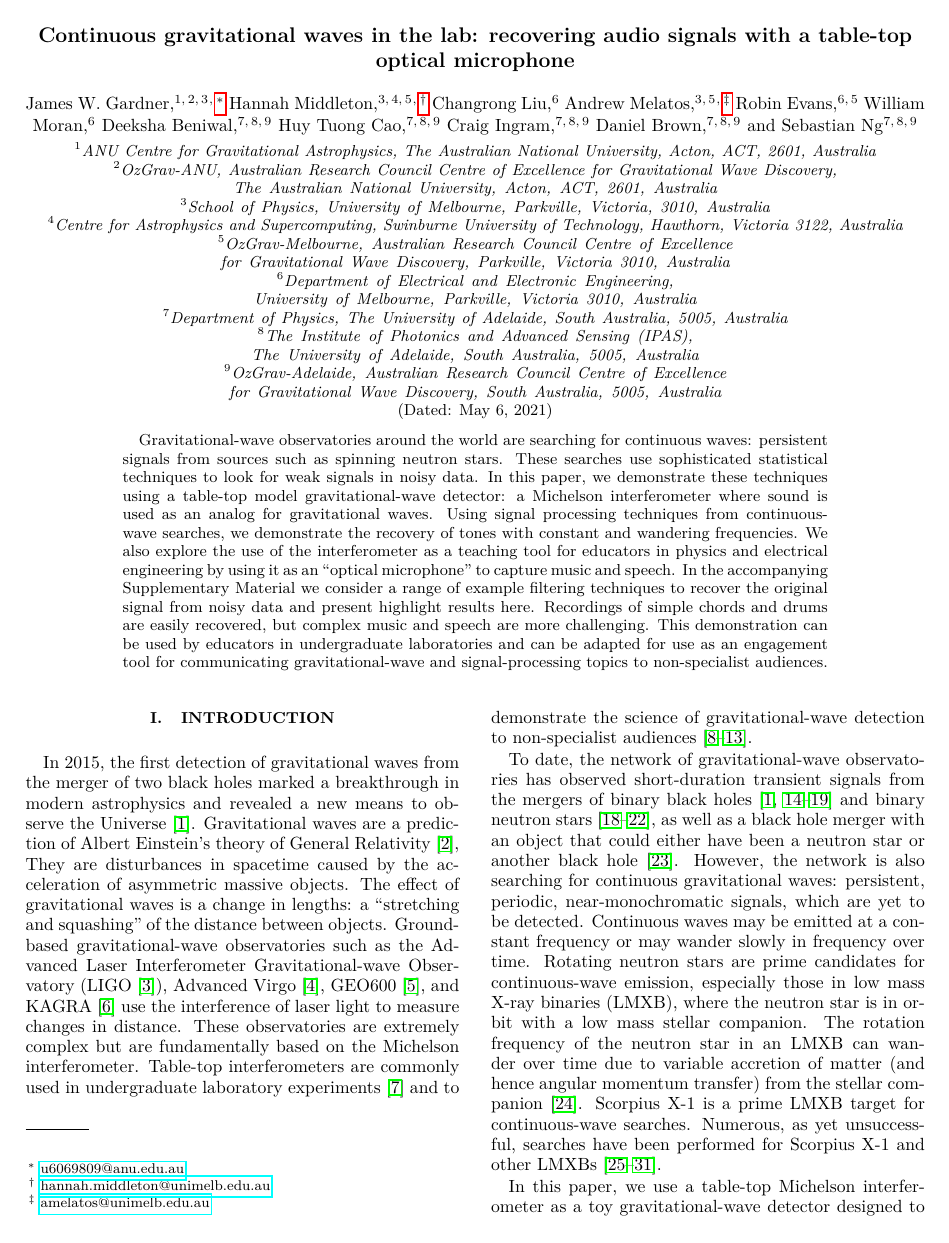
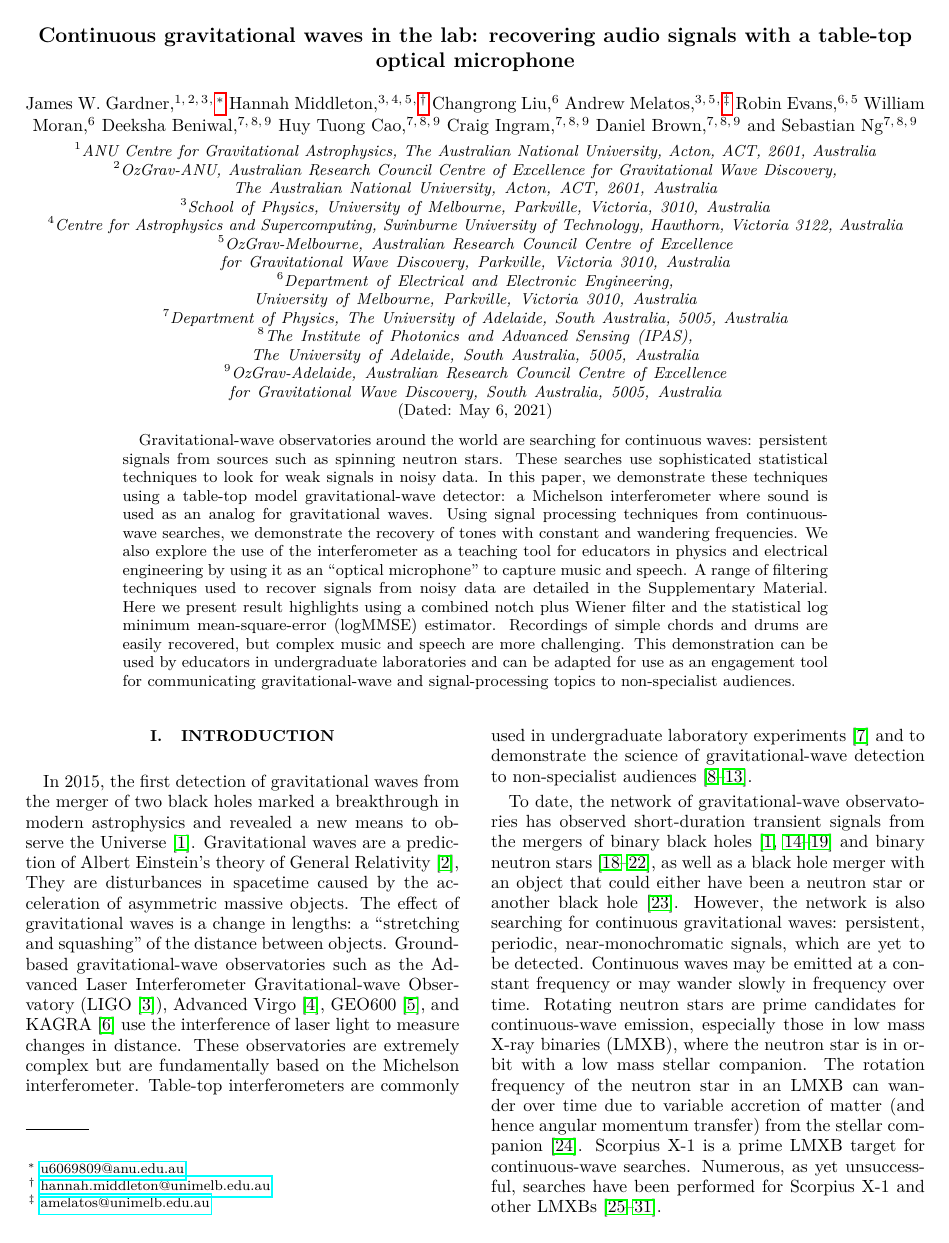
Before and after one commit to daccordeon/gravexplain, a LaTeX paper (paper/paper_main.tex): page 1 of 17. Compiled offline with pdfLaTeX.

Commit message:
rephrased abstract sentence about sup mat

```diff
--- a/paper/paper_main.tex
+++ b/paper/paper_main.tex
@@ -180,7 +180,8 @@ We also explore the use of the interferometer as a teaching tool for educators i
 % \jam{We mention undergraduate labs twice, roll this sentence into the end? Also, electrical sounds weird, why the change from electrical engineering?}
 %The interferometer is used as an ``optical microphone'' to capture music and speech.
 % \jam{I changed all the \emph to ``'', feel free to change them back, but I think it is more explicit this way}
-In the accompanying Supplementary Material we consider a range of example filtering techniques to recover the original signal from noisy data and present highlight results here.
+A range of filtering techniques used to recover signals from noisy data are detailed in the Supplementary Material.
+Here we present result highlights using a combined notch plus Wiener filter and the statistical log minimum mean-square-error (logMMSE) estimator.
 %We present a range of example filtering techniques to recover the original signal from noisy data, including a bandpass filter, notch filters, a Wiener filter, and the statistical log minimum mean-square-error (logMMSE) estimator.
 % log minimum mean-square-error (logMMSE) estimator
 Recordings of simple chords and drums are easily recovered, but complex music and speech are more challenging.
```
